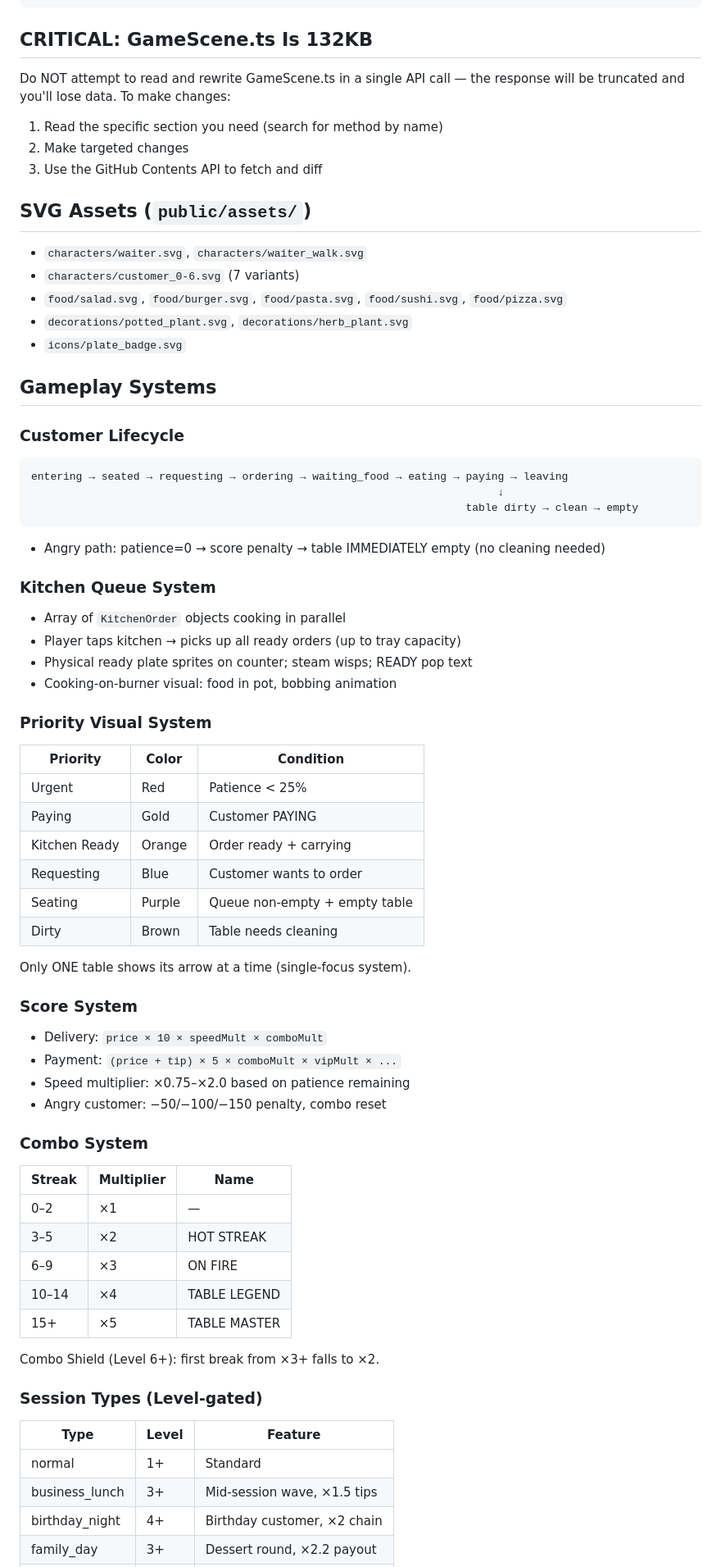
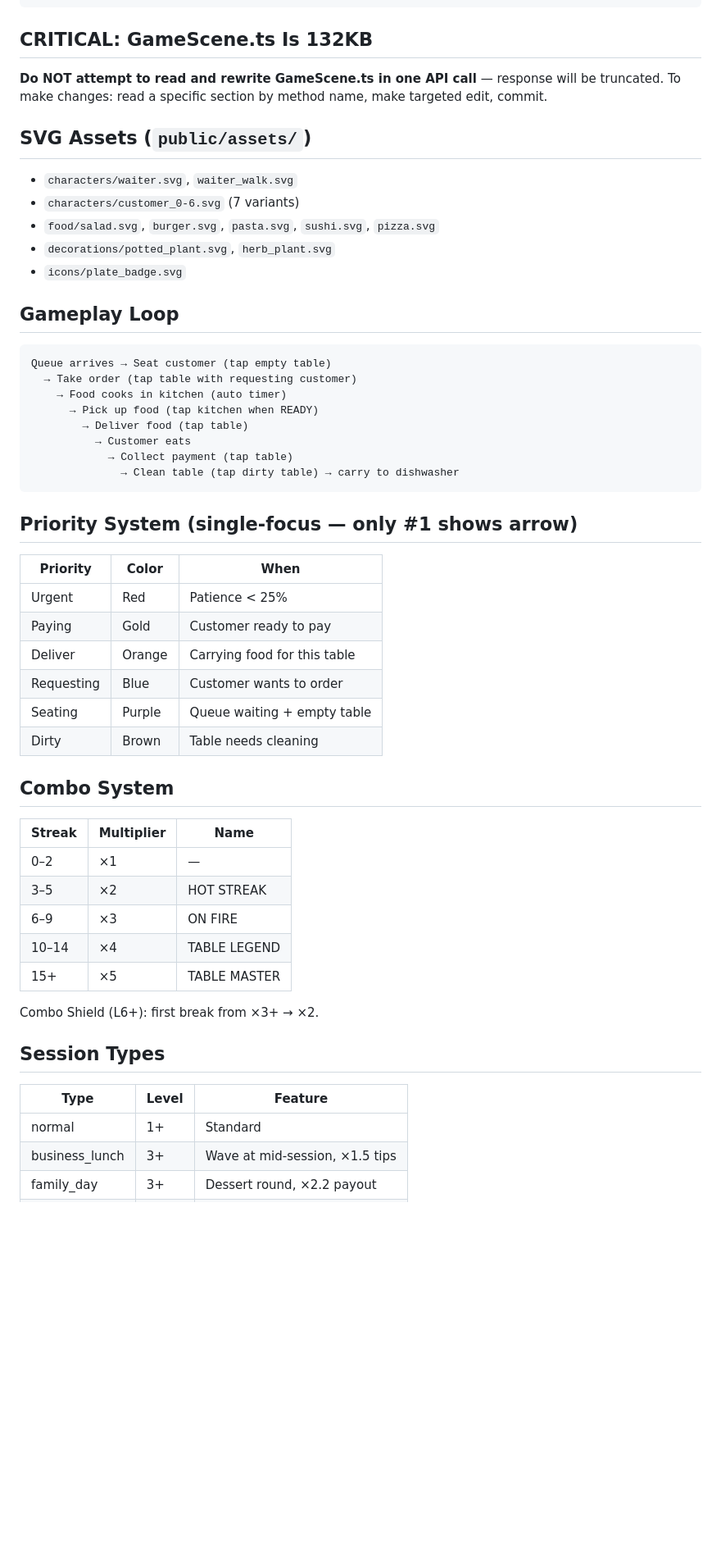
Before and after one commit to MordechaiN/TableRush, a Markdown page: MEMORY.md, the part around one of its changes. Shown at 82% size. Drawn GitHub-style; blank space fills up the shorter version.

````diff
--- a/MEMORY.md
+++ b/MEMORY.md
@@ -115,53 +92,38 @@ src/entities/Player.ts             — Waiter + tray sway + emotion system
 ```
 
 ## CRITICAL: GameScene.ts Is 132KB
-Do NOT attempt to read and rewrite GameScene.ts in a single API call — the response will be truncated and you'll lose data. To make changes:
-1. Read the specific section you need (search for method by name)
-2. Make targeted changes
-3. Use the GitHub Contents API to fetch and diff
+**Do NOT attempt to read and rewrite GameScene.ts in one API call** — response will be truncated. To make changes: read a specific section by method name, make targeted edit, commit.
 
 ## SVG Assets (`public/assets/`)
-- `characters/waiter.svg`, `characters/waiter_walk.svg`
+- `characters/waiter.svg`, `waiter_walk.svg`
 - `characters/customer_0-6.svg` (7 variants)
-- `food/salad.svg`, `food/burger.svg`, `food/pasta.svg`, `food/sushi.svg`, `food/pizza.svg`
-- `decorations/potted_plant.svg`, `decorations/herb_plant.svg`
+- `food/salad.svg`, `burger.svg`, `pasta.svg`, `sushi.svg`, `pizza.svg`
+- `decorations/potted_plant.svg`, `herb_plant.svg`
 - `icons/plate_badge.svg`
 
-## Gameplay Systems
+## Gameplay Loop
+```
+Queue arrives → Seat customer (tap empty table)
+  → Take order (tap table with requesting customer)
+    → Food cooks in kitchen (auto timer)
+      → Pick up food (tap kitchen when READY)
+        → Deliver food (tap table)
+          → Customer eats
+            → Collect payment (tap table)
+              → Clean table (tap dirty table) → carry to dishwasher
+```
 
-### Customer Lifecycle
-```
-entering → seated → requesting → ordering → waiting_food → eating → paying → leaving
-                                                                         ↓
-                                                                    table dirty → clean → empty
-```
-- Angry path: patience=0 → score penalty → table IMMEDIATELY empty (no cleaning needed)
-
-### Kitchen Queue System
-- Array of `KitchenOrder` objects cooking in parallel
-- Player taps kitchen → picks up all ready orders (up to tray capacity)
-- Physical ready plate sprites on counter; steam wisps; READY pop text
-- Cooking-on-burner visual: food in pot, bobbing animation
-
-### Priority Visual System
-| Priority | Color | Condition |
-|----------|-------|-----------|
+## Priority System (single-focus — only #1 shows arrow)
+| Priority | Color | When |
+|----------|-------|----- |
 | Urgent | Red | Patience < 25% |
-| Paying | Gold | Customer PAYING |
-| Kitchen Ready | Orange | Order ready + carrying |
+| Paying | Gold | Customer ready to pay |
+| Deliver | Orange | Carrying food for this table |
 | Requesting | Blue | Customer wants to order |
-| Seating | Purple | Queue non-empty + empty table |
+| Seating | Purple | Queue waiting + empty table |
 | Dirty | Brown | Table needs cleaning |
 
-Only ONE table shows its arrow at a time (single-focus system).
-
-### Score System
-- Delivery: `price × 10 × speedMult × comboMult`
-- Payment: `(price + tip) × 5 × comboMult × vipMult × ...`
-- Speed multiplier: ×0.75–×2.0 based on patience remaining
-- Angry customer: −50/−100/−150 penalty, combo reset
-
-### Combo System
+## Combo System
 | Streak | Multiplier | Name |
 |--------|-----------|------|
 | 0–2 | ×1 | — |
@@ -169,13 +131,11 @@ Only ONE table shows its arrow at a time (single-focus system).
 | 6–9 | ×3 | ON FIRE |
 | 10–14 | ×4 | TABLE LEGEND |
 | 15+ | ×5 | TABLE MASTER |
+Combo Shield (L6+): first break from ×3+ → ×2.
 
-Combo Shield (Level 6+): first break from ×3+ falls to ×2.
-
-### Session Types (Level-gated)
+## Session Types
 | Type | Level | Feature |
 |------|-------|---------|
 | normal | 1+ | Standard |
-| business_lunch | 3+ | Mid-session wave, ×1.5 tips |
-| birthday_night | 4+ | Birthday customer, ×2 chain |
+| business_lunch | 3+ | Wave at mid-session, ×1.5 tips |
 | family_day | 3+ | Dessert round, ×2.2 payout |
````
Also changed, not shown: other parts of MEMORY.md (+79 -118 lines).
